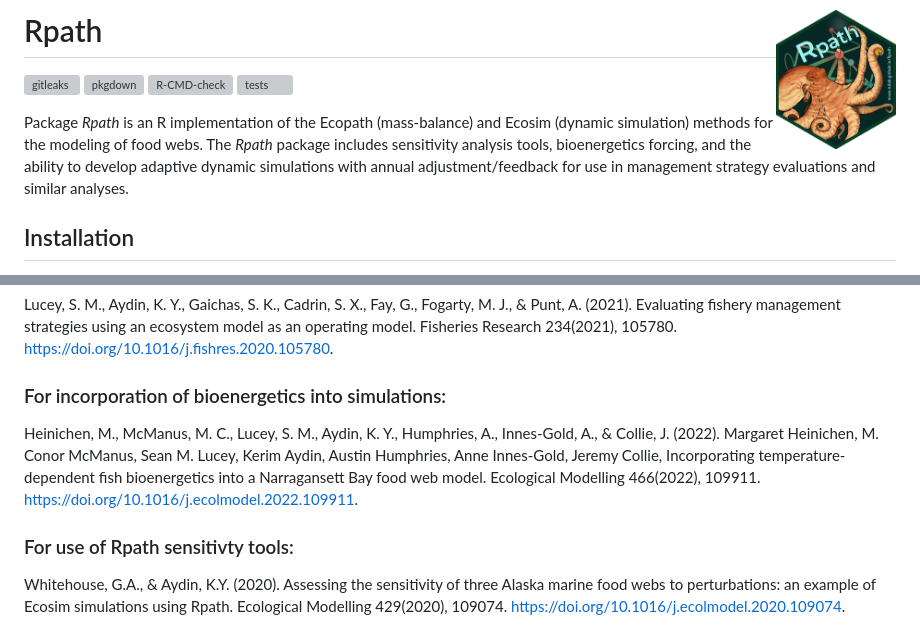
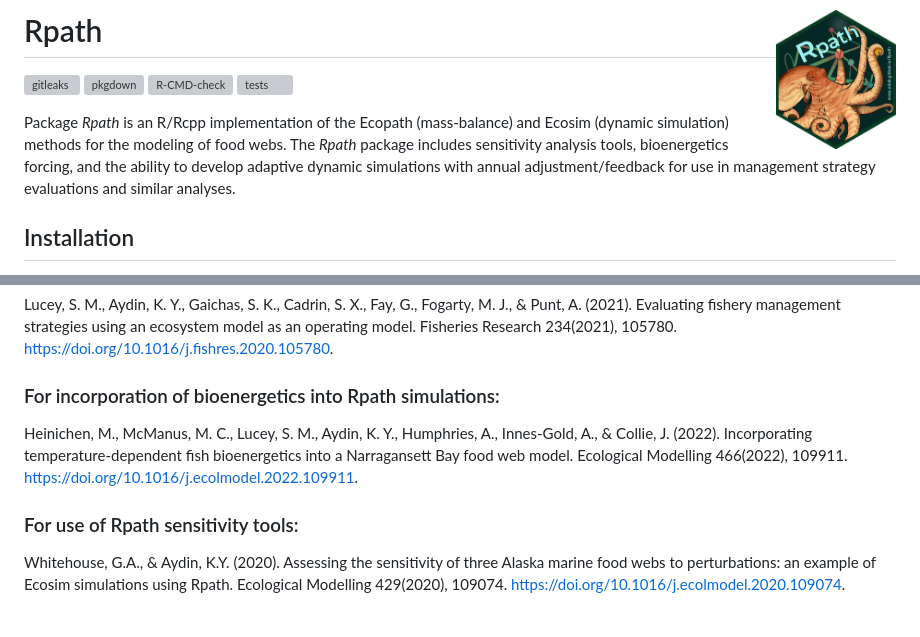
Before and after one commit to NOAA-EDAB/Rpath, a Markdown page: README.md, 2 parts joined by grey strips. Drawn GitHub-style; grey boxes are pictures that could not be loaded.

Commit message:
citation format fixes

```diff
--- a/README.md
+++ b/README.md
@@ -10,7 +10,7 @@
 <!-- [![tests](https://github.com/NOAA-EDAB/Rpath/actions/workflows/tests.yml/badge.svg)](https://github.com/NOAA-EDAB/Rpath/actions/workflows/tests.yml) -->
 <!-- badges: end -->
 
-Package _Rpath_ is an R implementation of the Ecopath (mass-balance) and Ecosim (dynamic simulation) methods for the modeling of food webs. The _Rpath_ package includes sensitivity analysis tools, bioenergetics forcing, and the ability to
+Package _Rpath_ is an R/Rcpp implementation of the Ecopath (mass-balance) and Ecosim (dynamic simulation) methods for the modeling of food webs. The _Rpath_ package includes sensitivity analysis tools, bioenergetics forcing, and the ability to
 develop adaptive dynamic simulations with annual adjustment/feedback for use
 in management strategy evaluations and similar analyses.
 
@@ -44,14 +44,13 @@ Evaluating fishery management strategies using an ecosystem model as an operatin
 Fisheries Research 234(2021), 105780.
 https://doi.org/10.1016/j.fishres.2020.105780.
 
-### For incorporation of bioenergetics into simulations:
+### For incorporation of bioenergetics into Rpath simulations:
 Heinichen, M., McManus, M. C., Lucey, S. M., Aydin, K. Y., Humphries, A., Innes-Gold, A., & Collie, J. (2022).
-Margaret Heinichen, M. Conor McManus, Sean M. Lucey, Kerim Aydin, Austin Humphries, Anne Innes-Gold, Jeremy Collie,
 Incorporating temperature-dependent fish bioenergetics into a Narragansett Bay food web model.
 Ecological Modelling 466(2022), 109911.
 https://doi.org/10.1016/j.ecolmodel.2022.109911.
 
-### For use of Rpath sensitivty tools:
+### For use of Rpath sensitivity tools:
 Whitehouse, G.A., & Aydin, K.Y. (2020).
 Assessing the sensitivity of three Alaska marine food webs to perturbations: an example of Ecosim simulations using Rpath.
 Ecological Modelling 429(2020), 109074.
```
